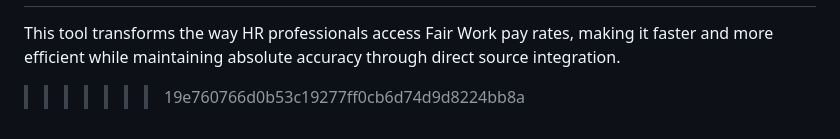
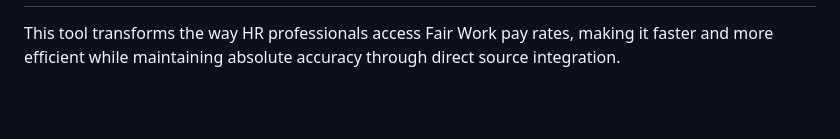
Before and after one commit to AnonymousUser1245/Fast-Pay-Rate-Access, a Markdown page: README.md, the part around the change. GitHub-like rendering; blank space fills up the shorter version.

```diff
--- a/README.md
+++ b/README.md
@@ -95,4 +95,3 @@ Once loaded, the award is organized into three columns showing Classifications (
 Clicking on sections expands them to show detailed information. Here you can see the expanded pay rates table with age-based rates and different time periods. The search feature helps quickly locate specific information within any schedule.
 =======
 This tool transforms the way HR professionals access Fair Work pay rates, making it faster and more efficient while maintaining absolute accuracy through direct source integration.
->>>>>>> 19e760766d0b53c19277ff0cb6d74d9d8224bb8a
```
